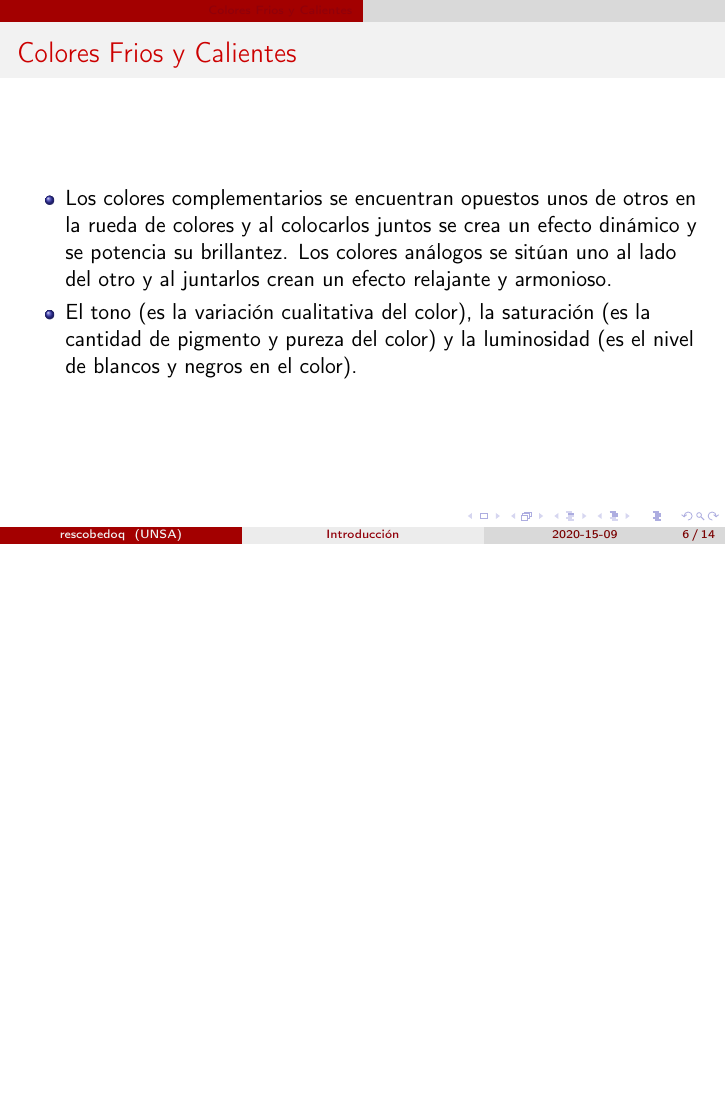
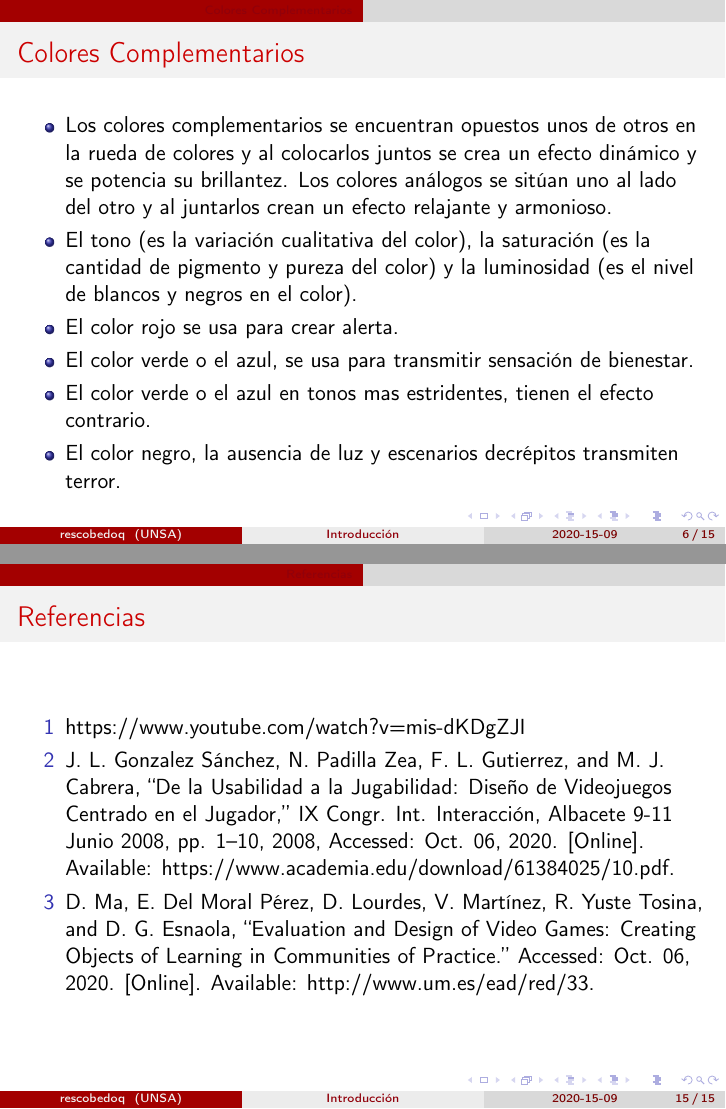
Before and after one commit to rony0025/ihc, LaTeX slides (examen-01/examen-01.tex): page 6 of 14 before the commit and pages 6 and 15 of 15 after it, the two joined at a grey line, the shorter picture padded with empty space. Compiled offline with pdfLaTeX.

Commit message:
mas data

```diff
--- a/examen-01/examen-01.tex
+++ b/examen-01/examen-01.tex
@@ -113,12 +113,16 @@ Al momento de crear un videojuego el primer paso es pensar el estilo ya que ser
 \end{itemize}
 \end{frame}
 
-\section{Colores Frios y Calientes}
+\section{Colores Complementarios}
 \begin{frame}
-\frametitle{Colores Frios y Calientes}
+\frametitle{Colores Complementarios}
 \begin{itemize}
 \item Los colores complementarios se encuentran opuestos unos de otros en la rueda de colores y al colocarlos juntos se crea un efecto dinámico y se potencia su brillantez. Los colores análogos se sitúan uno al lado del otro y al juntarlos crean un efecto relajante y armonioso.
 \item El tono (es la variación cualitativa del color), la saturación (es la cantidad de pigmento y pureza del color) y la luminosidad (es el nivel de blancos y negros en el color).
+\item El color rojo se usa para crear alerta.
+\item El color verde o el azul, se usa para transmitir sensación de bienestar.
+\item El color verde o el azul en tonos mas estridentes, tienen el efecto contrario.
+\item El color negro, la ausencia de luz y escenarios decrépitos transmiten terror.
 \end{itemize}
 \end{frame}
 
@@ -238,6 +242,18 @@ Al momento de crear un videojuego el primer paso es pensar el estilo ya que ser
 	\end{itemize}
 \end{frame}
 
-\end{document}
+\section{Referencias}
+\begin{frame}
+\frametitle{Referencias}
+\begin{itemize}
+\item [1] https://www.youtube.com/watch?v=mis-dKDgZJI
+
+\item [2] J. L. Gonzalez Sánchez, N. Padilla Zea, F. L. Gutierrez, and M. J. Cabrera, “De la Usabilidad a la Jugabilidad: Diseño de Videojuegos Centrado en el Jugador,” IX Congr. Int. Interacción, Albacete 9-11 Junio 2008, pp. 1–10, 2008, Accessed: Oct. 06, 2020. [Online]. Available: https://www.academia.edu/download/61384025/10.pdf.
+
+\item [3] D. Ma, E. Del Moral Pérez, D. Lourdes, V. Martínez, R. Yuste Tosina, and D. G. Esnaola, “Evaluation and Design of Video Games: Creating Objects of Learning in Communities of Practice.” Accessed: Oct. 06, 2020. [Online]. Available: http://www.um.es/ead/red/33.
+
+
+\end{itemize}
+\end{frame}
 
 \end{document}
```
Also changed, not shown: examen-01/examen-01.pdf, examen-01/examen-01.tex (4 more changed lines), 6 other files.
